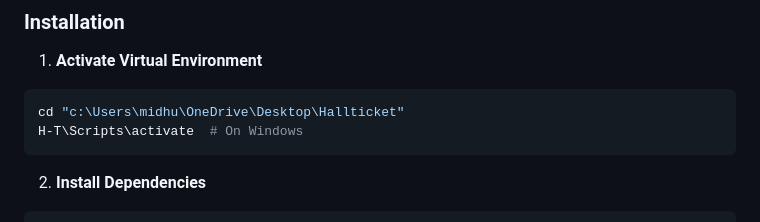
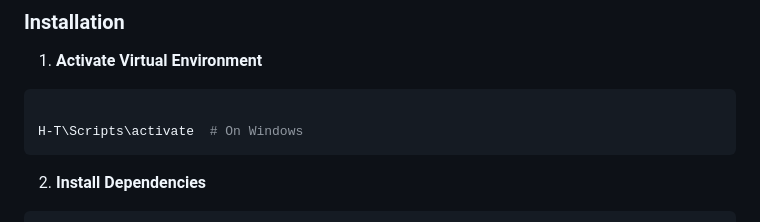
Before and after one commit to midhunbiju102003/Hallticket, a Markdown page: README.md, the part around the change. Drawn GitHub-style.

````diff
--- a/README.md
+++ b/README.md
@@ -66,7 +66,7 @@ Database (SQLite)
 
 1. **Activate Virtual Environment**
 ```bash
-cd "c:\Users\midhu\OneDrive\Desktop\Hallticket"
+
 H-T\Scripts\activate  # On Windows
 ```
 
````
